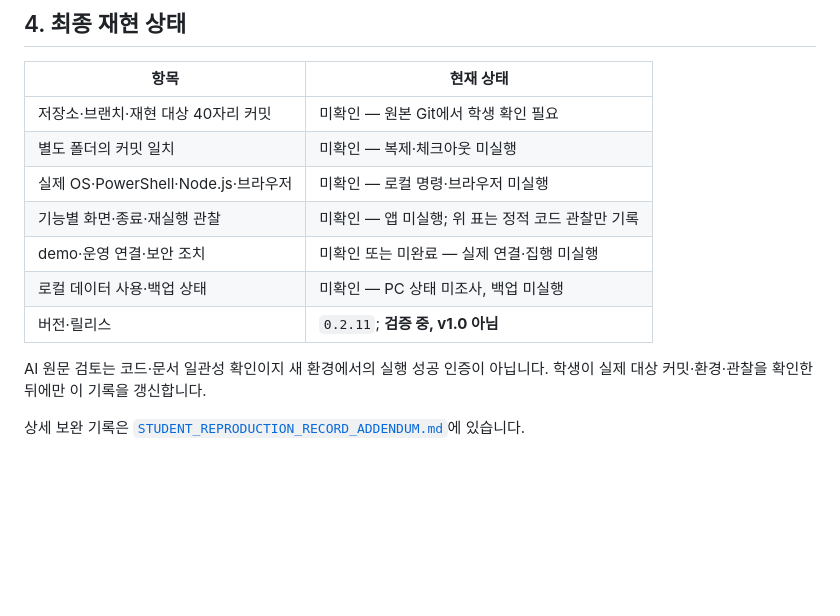
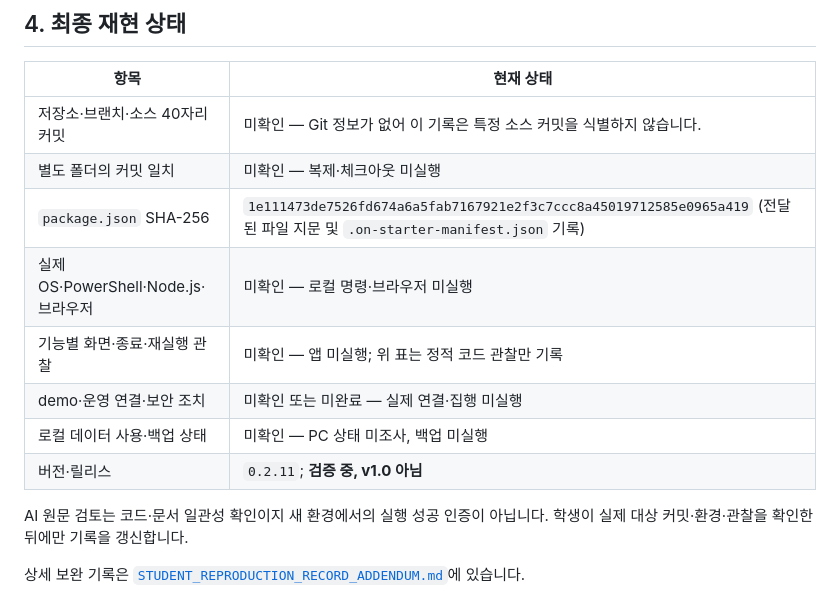
Before and after one commit to arnixs115/DAAT-defense, a Markdown page: on-client/docs/STUDENT_REPRODUCTION_RECORD.md, the part around one of its changes. Drawn GitHub-style; blank space fills up the shorter version.

```diff
--- a/on-client/docs/STUDENT_REPRODUCTION_RECORD.md
+++ b/on-client/docs/STUDENT_REPRODUCTION_RECORD.md
@@ -76,14 +77,15 @@ Git 커밋은 소스만 보존합니다. 원장·호스트 상태·자격이 자
 
 | 항목 | 현재 상태 |
 |---|---|
-| 저장소·브랜치·재현 대상 40자리 커밋 | 미확인 — 원본 Git에서 학생 확인 필요 |
+| 저장소·브랜치·소스 40자리 커밋 | 미확인 — Git 정보가 없어 이 기록은 특정 소스 커밋을 식별하지 않습니다. |
 | 별도 폴더의 커밋 일치 | 미확인 — 복제·체크아웃 미실행 |
+| `package.json` SHA-256 | `1e111473de7526fd674a6a5fab7167921e2f3c7ccc8a45019712585e0965a419` (전달된 파일 지문 및 `.on-starter-manifest.json` 기록) |
 | 실제 OS·PowerShell·Node.js·브라우저 | 미확인 — 로컬 명령·브라우저 미실행 |
 | 기능별 화면·종료·재실행 관찰 | 미확인 — 앱 미실행; 위 표는 정적 코드 관찰만 기록 |
 | demo·운영 연결·보안 조치 | 미확인 또는 미완료 — 실제 연결·집행 미실행 |
 | 로컬 데이터 사용·백업 상태 | 미확인 — PC 상태 미조사, 백업 미실행 |
 | 버전·릴리스 | `0.2.11`; **검증 중, v1.0 아님** |
 
-AI 원문 검토는 코드·문서 일관성 확인이지 새 환경에서의 실행 성공 인증이 아닙니다. 학생이 실제 대상 커밋·환경·관찰을 확인한 뒤에만 이 기록을 갱신합니다.
+AI 원문 검토는 코드·문서 일관성 확인이지 새 환경에서의 실행 성공 인증이 아닙니다. 학생이 실제 대상 커밋·환경·관찰을 확인한 뒤에만 기록을 갱신합니다.
 
 상세 보완 기록은 [`STUDENT_REPRODUCTION_RECORD_ADDENDUM.md`](STUDENT_REPRODUCTION_RECORD_ADDENDUM.md)에 있습니다.
```
Also changed, not shown: other parts of on-client/docs/STUDENT_REPRODUCTION_RECORD.md (+7 -6 lines), on-client/docs/STUDENT_REPRODUCTION_RECORD_ADDENDUM.md (+6 -4 lines).
